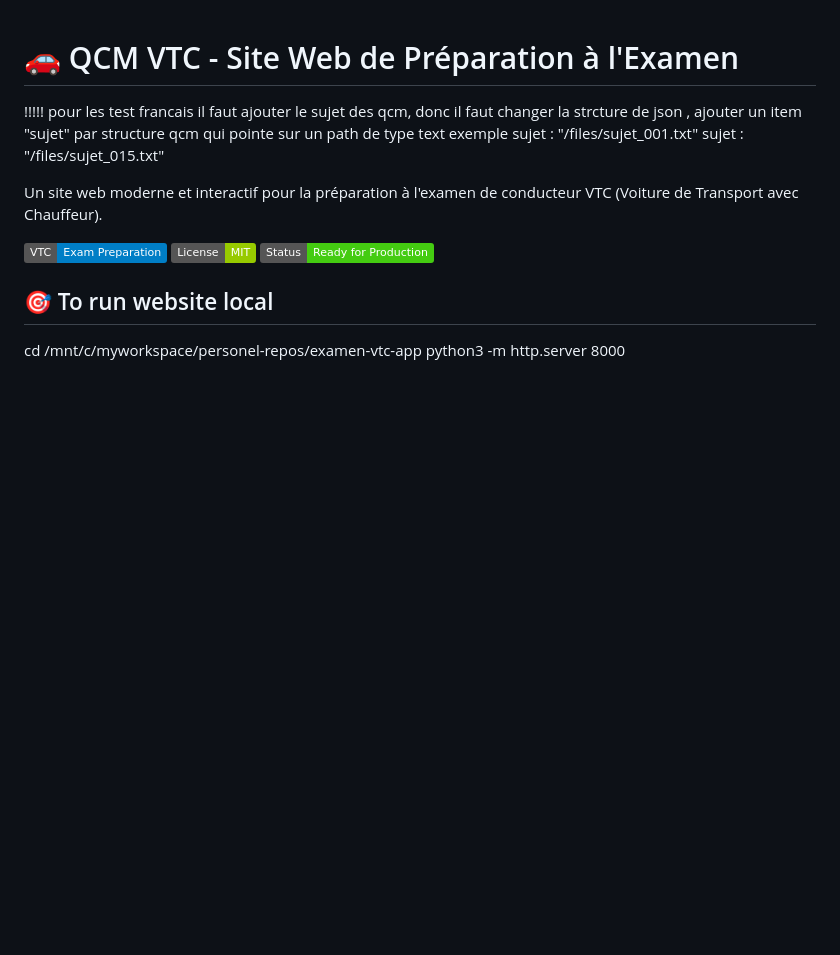
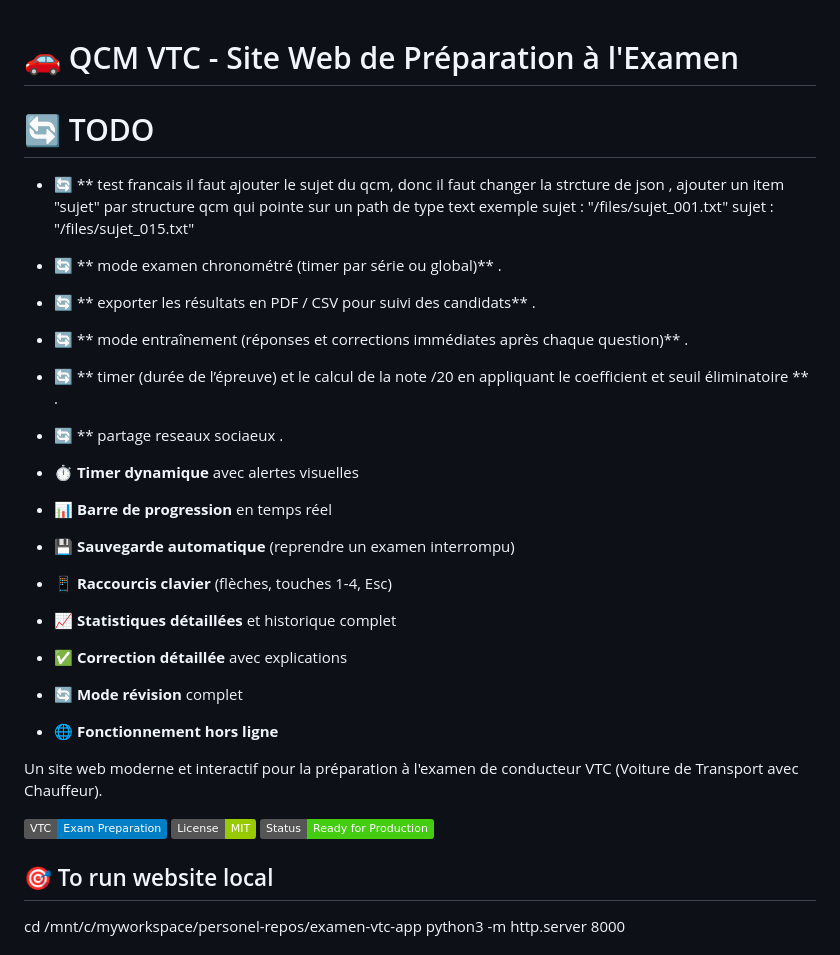
Before and after one commit to devops-aws-ci/examen-vtc-app, a Markdown page: readme.md, the part around one of its changes. Drawn GitHub-style; badges without logos; blank space fills up the shorter version.

Commit message:
TODO List in readme

```diff
--- a/readme.md
+++ b/readme.md
@@ -1,11 +1,25 @@
 # 🚗 QCM VTC - Site Web de Préparation à l'Examen
 
-!!!!! pour les test francais il faut ajouter le sujet des qcm,
- donc il faut changer la strcture de json ,
- ajouter un item "sujet" par structure qcm qui pointe sur un path de type text
-exemple
-sujet : "/files/sujet_001.txt"
-sujet : "/files/sujet_015.txt"
+
+# 🔄 TODO
+ - 🔄 ** test francais il faut ajouter le sujet du qcm, donc il faut changer la strcture de json ,
+        ajouter un item "sujet" par structure qcm qui pointe sur un path de type text
+        exemple
+      sujet : "/files/sujet_001.txt" sujet : "/files/sujet_015.txt"
+- 🔄 ** mode examen chronométré (timer par série ou global)** .
+- 🔄 ** exporter les résultats en PDF / CSV pour suivi des candidats** .
+- 🔄 ** mode entraînement (réponses et corrections immédiates après chaque question)** .
+- 🔄 ** timer (durée de l’épreuve) et le calcul de la note /20 en appliquant le coefficient et seuil éliminatoire ** .
+- 🔄 ** partage reseaux sociaeux  .
+
+- ⏱️ **Timer dynamique** avec alertes visuelles
+- 📊 **Barre de progression** en temps réel
+- 💾 **Sauvegarde automatique** (reprendre un examen interrompu)
+- 📱 **Raccourcis clavier** (flèches, touches 1-4, Esc)
+- 📈 **Statistiques détaillées** et historique complet
+- ✅ **Correction détaillée** avec explications
+- 🔄 **Mode révision** complet
+- 🌐 **Fonctionnement hors ligne**
 
 
 Un site web moderne et interactif pour la préparation à l'examen de conducteur VTC (Voiture de Transport avec Chauffeur).
```
Also changed, not shown: other parts of readme.md (+2 -0 lines).
